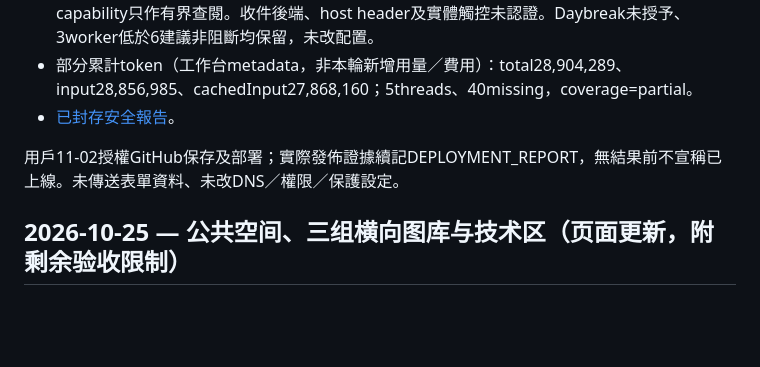
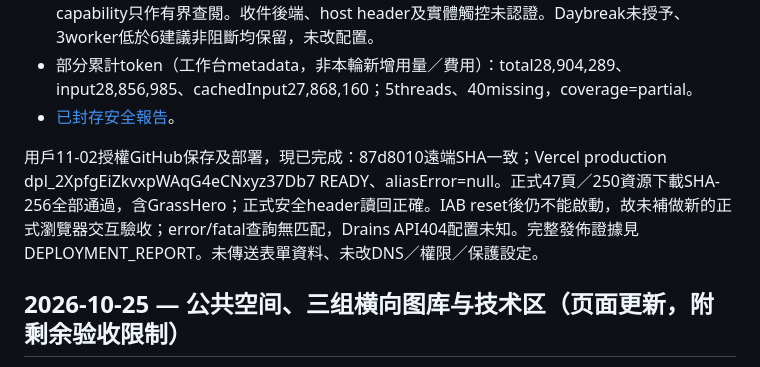
Before and after one commit to bambi2008/hk-minijungle-site, a Markdown page: QA_REPORT.md, the part around the change. Rendered like a GitHub page; blank space fills up the shorter version.

```diff
--- a/QA_REPORT.md
+++ b/QA_REPORT.md
@@ -33,7 +33,7 @@
 - 部分累計token（工作台metadata，非本輪新增用量／費用）：total28,904,289、input28,856,985、cachedInput27,868,160；5threads、40missing，coverage=partial。
 - [已封存安全報告](<C:/Users/ss/.codex/state/plugins/codex-security/scans/hk-minijungle-site/17c5a89d7a1a85120cef8b5c3cca30fb91686818_20261030T123709Z_2v_kjh21/report.md>)。
 
-用戶11-02授權GitHub保存及部署；實際發佈證據續記DEPLOYMENT_REPORT，無結果前不宣稱已上線。未傳送表單資料、未改DNS／權限／保護設定。
+用戶11-02授權GitHub保存及部署，現已完成：87d8010遠端SHA一致；Vercel production dpl_2XpfgEiZkvxpWAqG4eCNxyz37Db7 READY、aliasError=null。正式47頁／250資源下載SHA-256全部通過，含GrassHero；正式安全header讀回正確。IAB reset後仍不能啟動，故未補做新的正式瀏覽器交互驗收；error/fatal查詢無匹配，Drains API404配置未知。完整發佈證據見DEPLOYMENT_REPORT。未傳送表單資料、未改DNS／權限／保護設定。
 
 ## 2026-10-25 — 公共空间、三组横向图库与技术区（页面更新，附剩余验收限制）
 
```
Also changed, not shown: CAPABILITY_LOG.md (+1 -1 lines), DEPLOYMENT_REPORT.md (+22 -1 lines).
